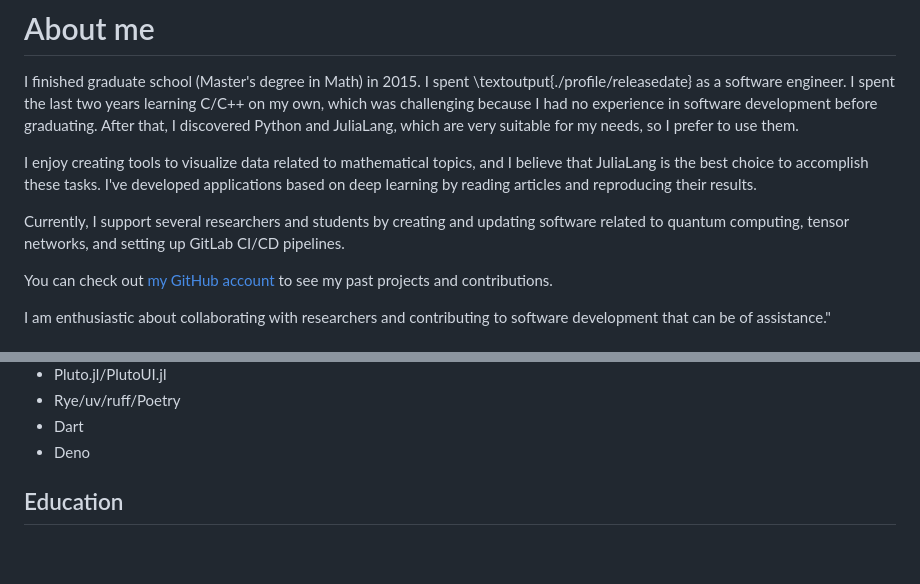
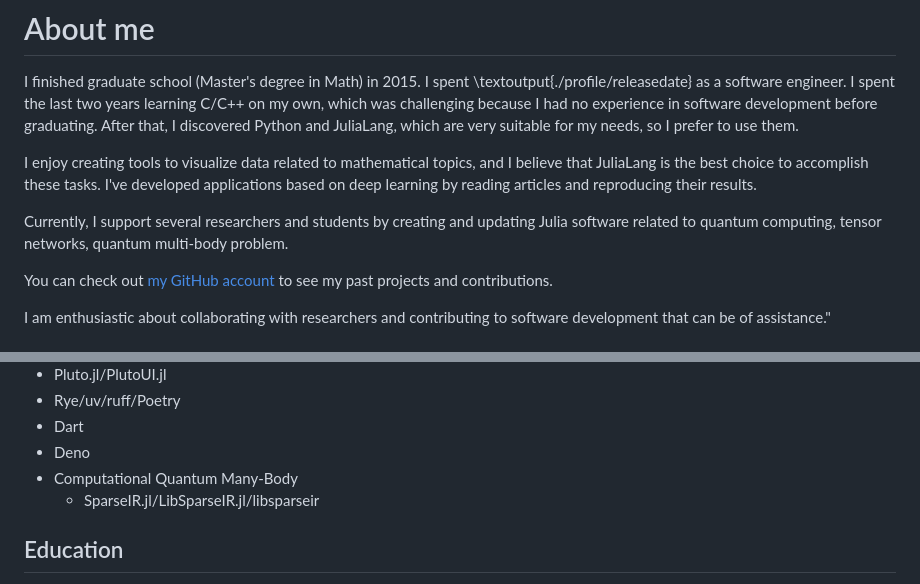
Before and after one commit to terasakisatoshi/terasakisatoshi.github.io, a Markdown page: src/profile.md, 2 parts joined by grey strips. Drawn GitHub-style; blank space fills up the shorter version.

Commit message:
Update profile

```diff
--- a/src/profile.md
+++ b/src/profile.md
@@ -17,7 +17,7 @@ I finished graduate school (Master's degree in Math) in 2015. I spent \textoutpu
 
 I enjoy creating tools to visualize data related to mathematical topics, and I believe that JuliaLang is the best choice to accomplish these tasks. I've developed applications based on deep learning by reading articles and reproducing their results.
 
-Currently, I support several researchers and students by creating and updating software related to quantum computing, tensor networks, and setting up GitLab CI/CD pipelines.
+Currently, I support several researchers and students by creating and updating Julia software related to quantum computing, tensor networks, quantum multi-body problem.
 
 You can check out [my GitHub account](https://github.com/terasakisatoshi) to see my past projects and contributions.
 
@@ -72,6 +72,8 @@ I am enthusiastic about collaborating with researchers and contributing to softw
 - Rye/uv/ruff/Poetry
 - Dart
 - Deno
+- Computational Quantum Many-Body
+  - SparseIR.jl/LibSparseIR.jl/libsparseir
 
 ## Education
 
```
